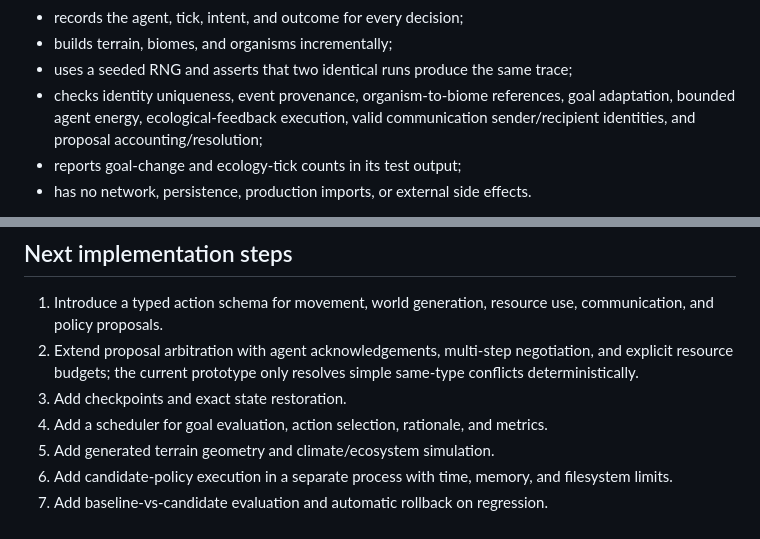
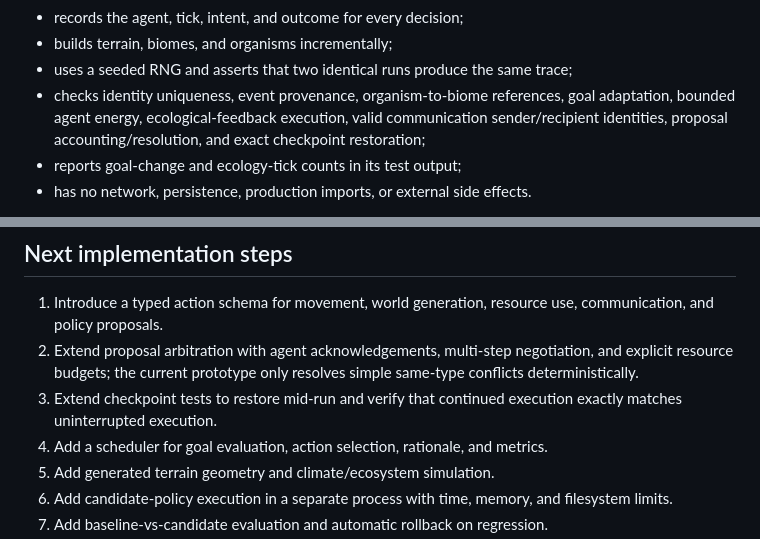
Before and after one commit to antonharvadskij-stack/3d-adventure-game, a Markdown page: docs/AION_AUTONOMY_EXPANSION.md, 2 parts joined by grey strips. Rendered like a GitHub page.

Commit message:
Document Genesis checkpoint and restoration test

```diff
--- a/docs/AION_AUTONOMY_EXPANSION.md
+++ b/docs/AION_AUTONOMY_EXPANSION.md
@@ -28,7 +28,7 @@ Current prototype:
 - records the agent, tick, intent, and outcome for every decision;
 - builds terrain, biomes, and organisms incrementally;
 - uses a seeded RNG and asserts that two identical runs produce the same trace;
-- checks identity uniqueness, event provenance, organism-to-biome references, goal adaptation, bounded agent energy, ecological-feedback execution, valid communication sender/recipient identities, and proposal accounting/resolution;
+- checks identity uniqueness, event provenance, organism-to-biome references, goal adaptation, bounded agent energy, ecological-feedback execution, valid communication sender/recipient identities, proposal accounting/resolution, and exact checkpoint restoration;
 - reports goal-change and ecology-tick counts in its test output;
 - has no network, persistence, production imports, or external side effects.
 
@@ -85,7 +85,7 @@ These boundaries keep experiments reversible; they do not constrain what agents
 
 1. Introduce a typed action schema for movement, world generation, resource use, communication, and policy proposals.
 2. Extend proposal arbitration with agent acknowledgements, multi-step negotiation, and explicit resource budgets; the current prototype only resolves simple same-type conflicts deterministically.
-3. Add checkpoints and exact state restoration.
+3. Extend checkpoint tests to restore mid-run and verify that continued execution exactly matches uninterrupted execution.
 4. Add a scheduler for goal evaluation, action selection, rationale, and metrics.
 5. Add generated terrain geometry and climate/ecosystem simulation.
 6. Add candidate-policy execution in a separate process with time, memory, and filesystem limits.
```
